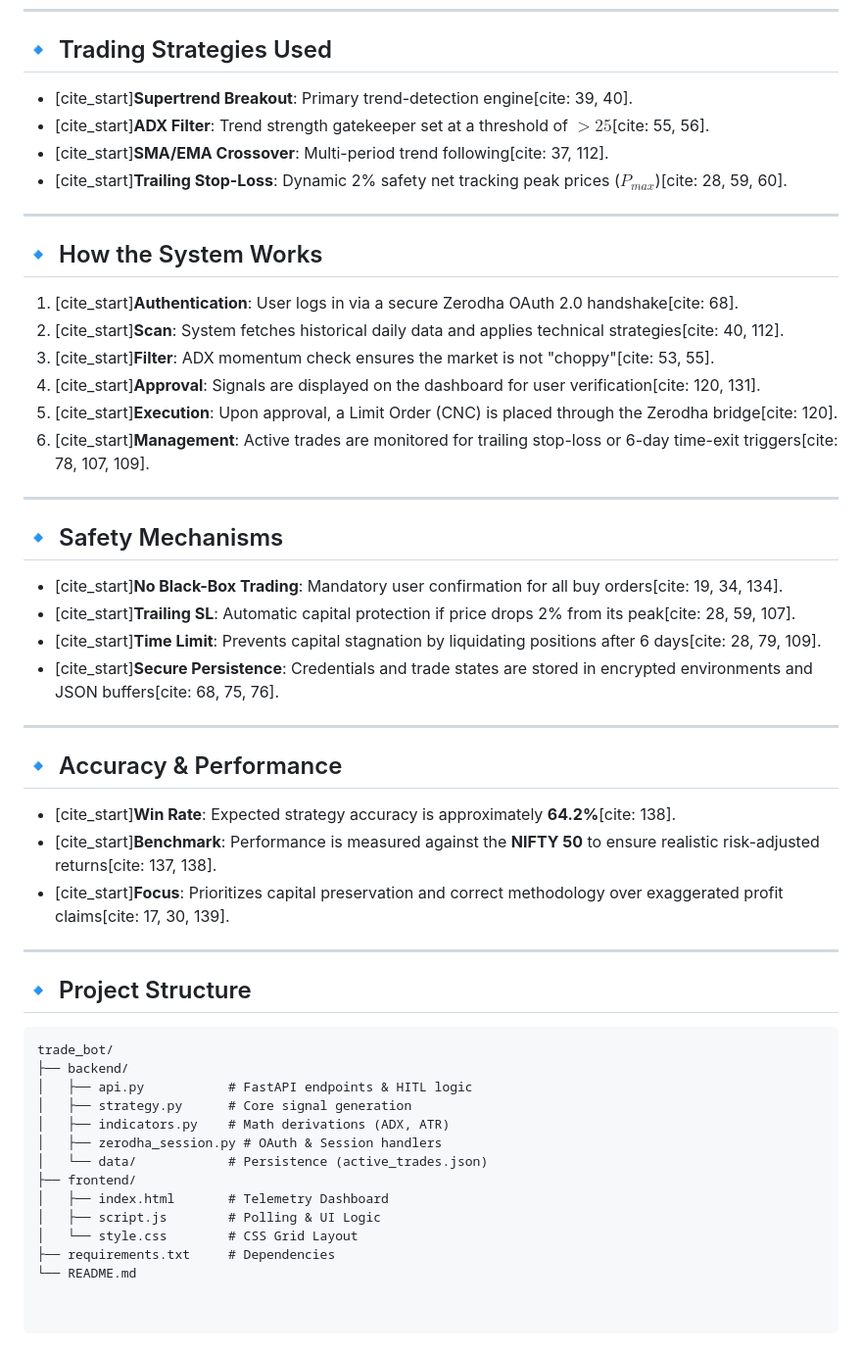
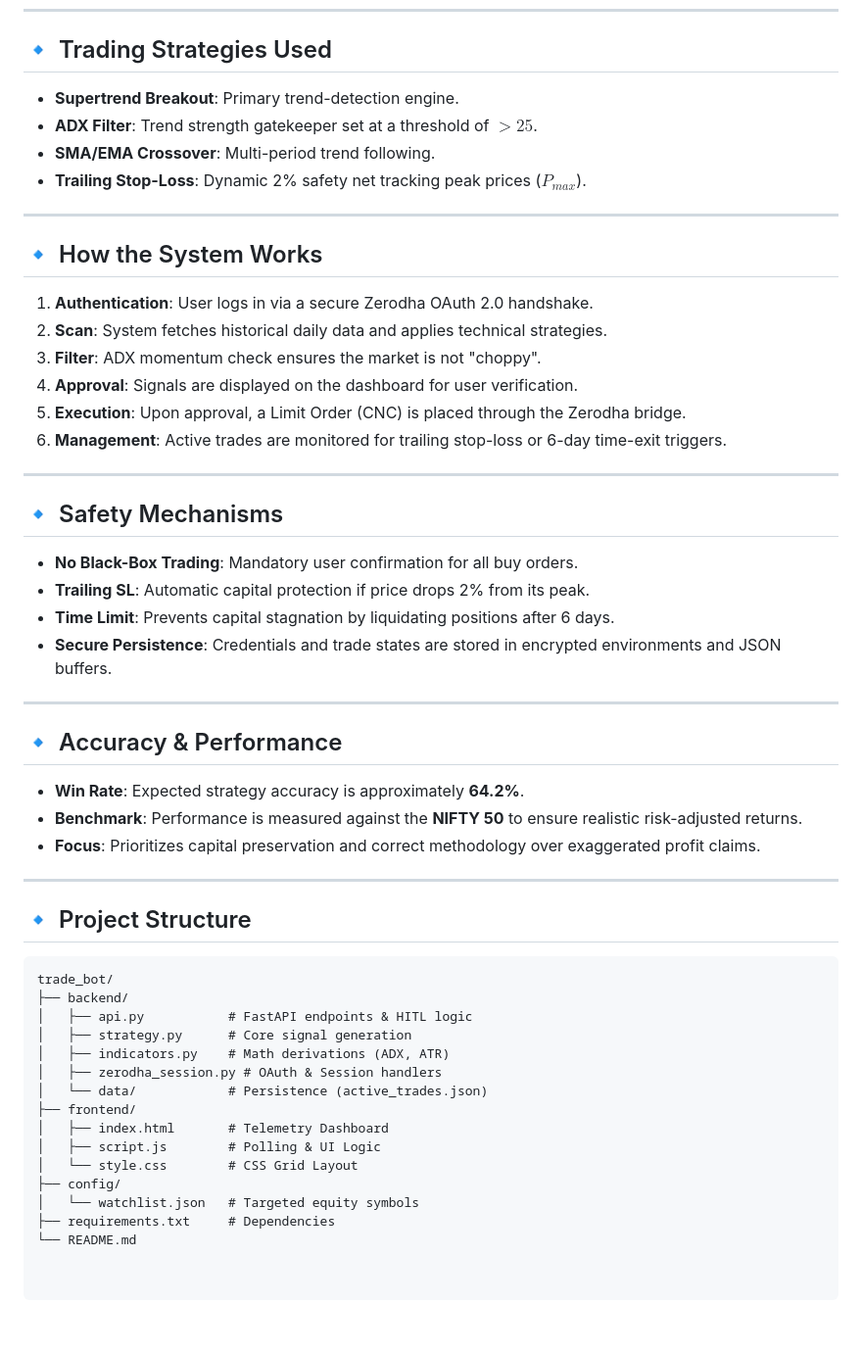
Before and after one commit to Habinkj/trade_bot, a Markdown page: README.md, the part around one of its changes. Shown at 98% size. Rendered like a GitHub page.

```diff
--- a/README.md
+++ b/README.md
@@ -50,35 +50,35 @@
 ---
 
 ## 🔹 Trading Strategies Used
-- [cite_start]**Supertrend Breakout**: Primary trend-detection engine[cite: 39, 40].
-- [cite_start]**ADX Filter**: Trend strength gatekeeper set at a threshold of $>25$[cite: 55, 56].
-- [cite_start]**SMA/EMA Crossover**: Multi-period trend following[cite: 37, 112].
-- [cite_start]**Trailing Stop-Loss**: Dynamic 2% safety net tracking peak prices ($P_{max}$)[cite: 28, 59, 60].
+- **Supertrend Breakout**: Primary trend-detection engine.
+- **ADX Filter**: Trend strength gatekeeper set at a threshold of $>25$.
+- **SMA/EMA Crossover**: Multi-period trend following.
+- **Trailing Stop-Loss**: Dynamic 2% safety net tracking peak prices ($P_{max}$).
 
 ---
 
 ## 🔹 How the System Works
-1. [cite_start]**Authentication**: User logs in via a secure Zerodha OAuth 2.0 handshake[cite: 68].
-2. [cite_start]**Scan**: System fetches historical daily data and applies technical strategies[cite: 40, 112].
-3. [cite_start]**Filter**: ADX momentum check ensures the market is not "choppy"[cite: 53, 55].
-4. [cite_start]**Approval**: Signals are displayed on the dashboard for user verification[cite: 120, 131].
-5. [cite_start]**Execution**: Upon approval, a Limit Order (CNC) is placed through the Zerodha bridge[cite: 120].
-6. [cite_start]**Management**: Active trades are monitored for trailing stop-loss or 6-day time-exit triggers[cite: 78, 107, 109].
+1. **Authentication**: User logs in via a secure Zerodha OAuth 2.0 handshake.
+2. **Scan**: System fetches historical daily data and applies technical strategies.
+3. **Filter**: ADX momentum check ensures the market is not "choppy".
+4. **Approval**: Signals are displayed on the dashboard for user verification.
+5. **Execution**: Upon approval, a Limit Order (CNC) is placed through the Zerodha bridge.
+6. **Management**: Active trades are monitored for trailing stop-loss or 6-day time-exit triggers.
 
 ---
 
 ## 🔹 Safety Mechanisms
-- [cite_start]**No Black-Box Trading**: Mandatory user confirmation for all buy orders[cite: 19, 34, 134].
-- [cite_start]**Trailing SL**: Automatic capital protection if price drops 2% from its peak[cite: 28, 59, 107].
-- [cite_start]**Time Limit**: Prevents capital stagnation by liquidating positions after 6 days[cite: 28, 79, 109].
-- [cite_start]**Secure Persistence**: Credentials and trade states are stored in encrypted environments and JSON buffers[cite: 68, 75, 76].
+- **No Black-Box Trading**: Mandatory user confirmation for all buy orders.
+- **Trailing SL**: Automatic capital protection if price drops 2% from its peak.
+- **Time Limit**: Prevents capital stagnation by liquidating positions after 6 days.
+- **Secure Persistence**: Credentials and trade states are stored in encrypted environments and JSON buffers.
 
 ---
 
 ## 🔹 Accuracy & Performance
-- [cite_start]**Win Rate**: Expected strategy accuracy is approximately **64.2%**[cite: 138].
-- [cite_start]**Benchmark**: Performance is measured against the **NIFTY 50** to ensure realistic risk-adjusted returns[cite: 137, 138].
-- [cite_start]**Focus**: Prioritizes capital preservation and correct methodology over exaggerated profit claims[cite: 17, 30, 139].
+- **Win Rate**: Expected strategy accuracy is approximately **64.2%**.
+- **Benchmark**: Performance is measured against the **NIFTY 50** to ensure realistic risk-adjusted returns.
+- **Focus**: Prioritizes capital preservation and correct methodology over exaggerated profit claims.
 
 ---
 
@@ -95,5 +95,7 @@ trade_bot/
 │   ├── index.html       # Telemetry Dashboard
 │   ├── script.js        # Polling & UI Logic
 │   └── style.css        # CSS Grid Layout
+├── config/
+│   └── watchlist.json   # Targeted equity symbols
 ├── requirements.txt     # Dependencies
 └── README.md
```
Also changed, not shown: other parts of README.md (+21 -21 lines).
